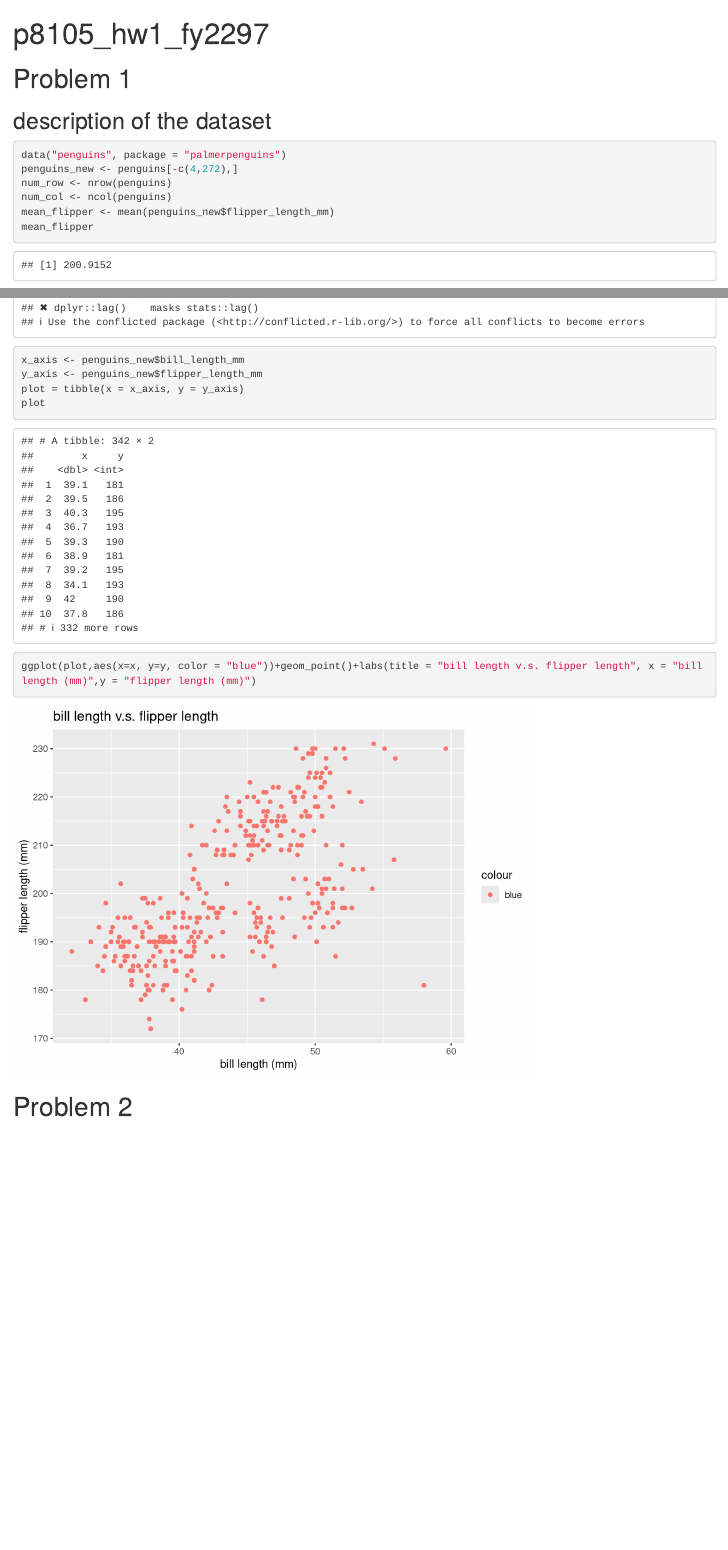
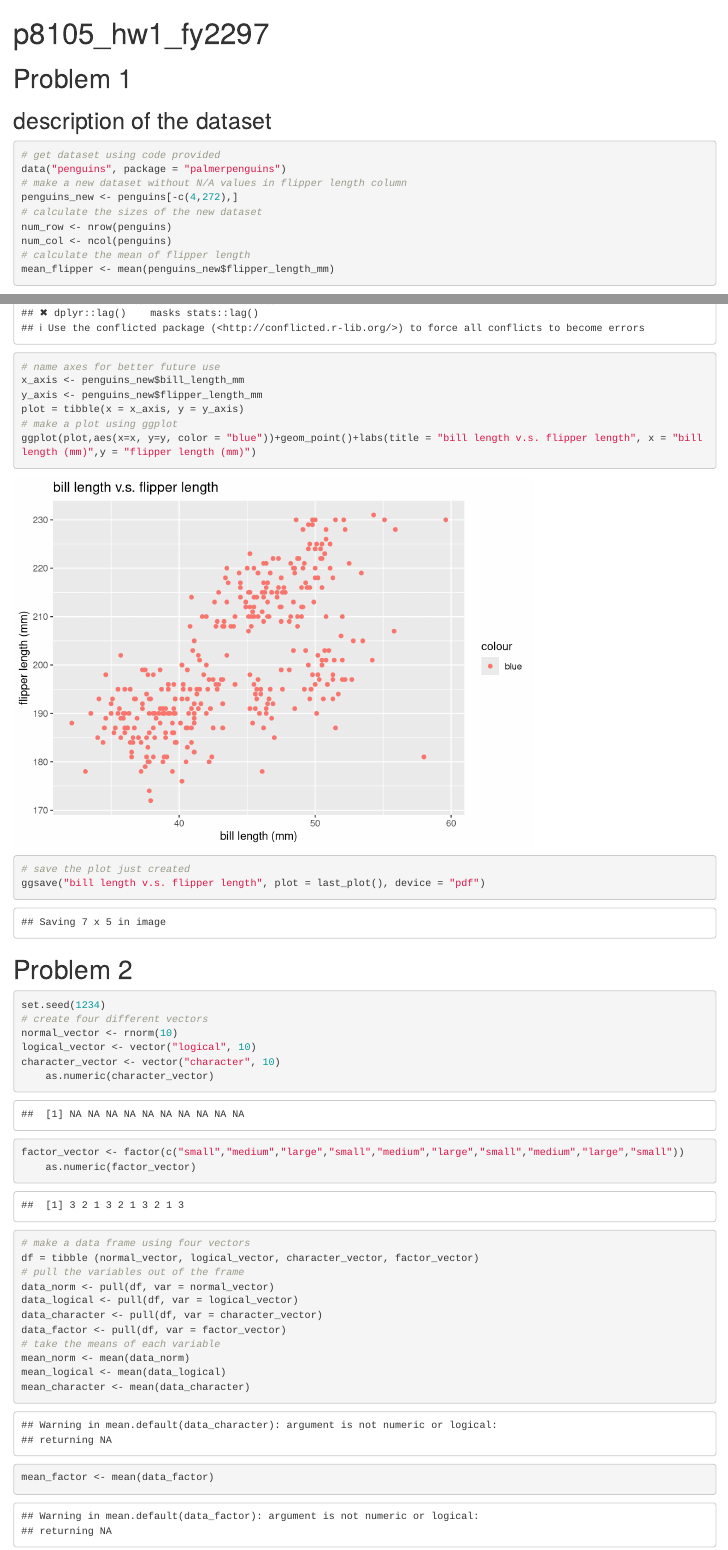
Before and after one commit to YaFawn/p8105_hw1_fy2297, an R Markdown document (p8105_hw1_fy2297.Rmd): the page in a window 1100 px wide, from its top, and a second part further down, joined at a grey line. Rendered offline with R 4.5, knitr and Pandoc, with nearby package versions.

Commit message:
problem2 solved (still need corrections)

````diff
--- a/p8105_hw1_fy2297.Rmd
+++ b/p8105_hw1_fy2297.Rmd
@@ -8,12 +8,15 @@ output: html_document
 # Problem 1
 ## description of the dataset
 ```{r}
+# get dataset using code provided
 data("penguins", package = "palmerpenguins")
+# make a new dataset without N/A values in flipper length column
 penguins_new <- penguins[-c(4,272),]
+# calculate the sizes of the new dataset
 num_row <- nrow(penguins)
 num_col <- ncol(penguins)
+# calculate the mean of flipper length
 mean_flipper <- mean(penguins_new$flipper_length_mm)
-mean_flipper
 ```
 The name of the dataset is called penguins, and there are `r num_col` different variables.
 The size of the dataset is `r num_col` * `r num_row`, and the mean flipper length is `r mean_flipper`mm.
@@ -23,9 +27,34 @@ The size of the dataset is `r num_col` * `r num_row`, and the mean flipper lengt
 library(tidyverse)
+# name axes for better future use
 x_axis <- penguins_new$bill_length_mm
 y_axis <- penguins_new$flipper_length_mm
 plot = tibble(x = x_axis, y = y_axis)
-plot
+# make a plot using ggplot
 ggplot(plot,aes(x=x, y=y, color = "blue"))+geom_point()+labs(title = "bill length v.s. flipper length", x = "bill length (mm)",y = "flipper length (mm)")
+# save the plot just created
+ggsave("bill length v.s. flipper length", plot = last_plot(), device = "pdf")
 ```
 
 # Problem 2
+```{r}
+set.seed(1234)
+# create four different vectors
+normal_vector <- rnorm(10)
+logical_vector <- vector("logical", 10)
+character_vector <- vector("character", 10)
+    as.numeric(character_vector)
+factor_vector <- factor(c("small","medium","large","small","medium","large","small","medium","large","small"))
+    as.numeric(factor_vector)
+# make a data frame using four vectors
+df = tibble (normal_vector, logical_vector, character_vector, factor_vector)
+# pull the variables out of the frame
+data_norm <- pull(df, var = normal_vector)
+data_logical <- pull(df, var = logical_vector)
+data_character <- pull(df, var = character_vector)
+data_factor <- pull(df, var = factor_vector)
+# take the means of each variable
+mean_norm <- mean(data_norm)
+mean_logical <- mean(data_logical)
+mean_character <- mean(data_character)
+mean_factor <- mean(data_factor)
+```
````
Also changed, not shown: p8105_hw1_fy2297.html, p8105_hw1_fy2297.Rmd (1 more changed lines), 1 other file.
